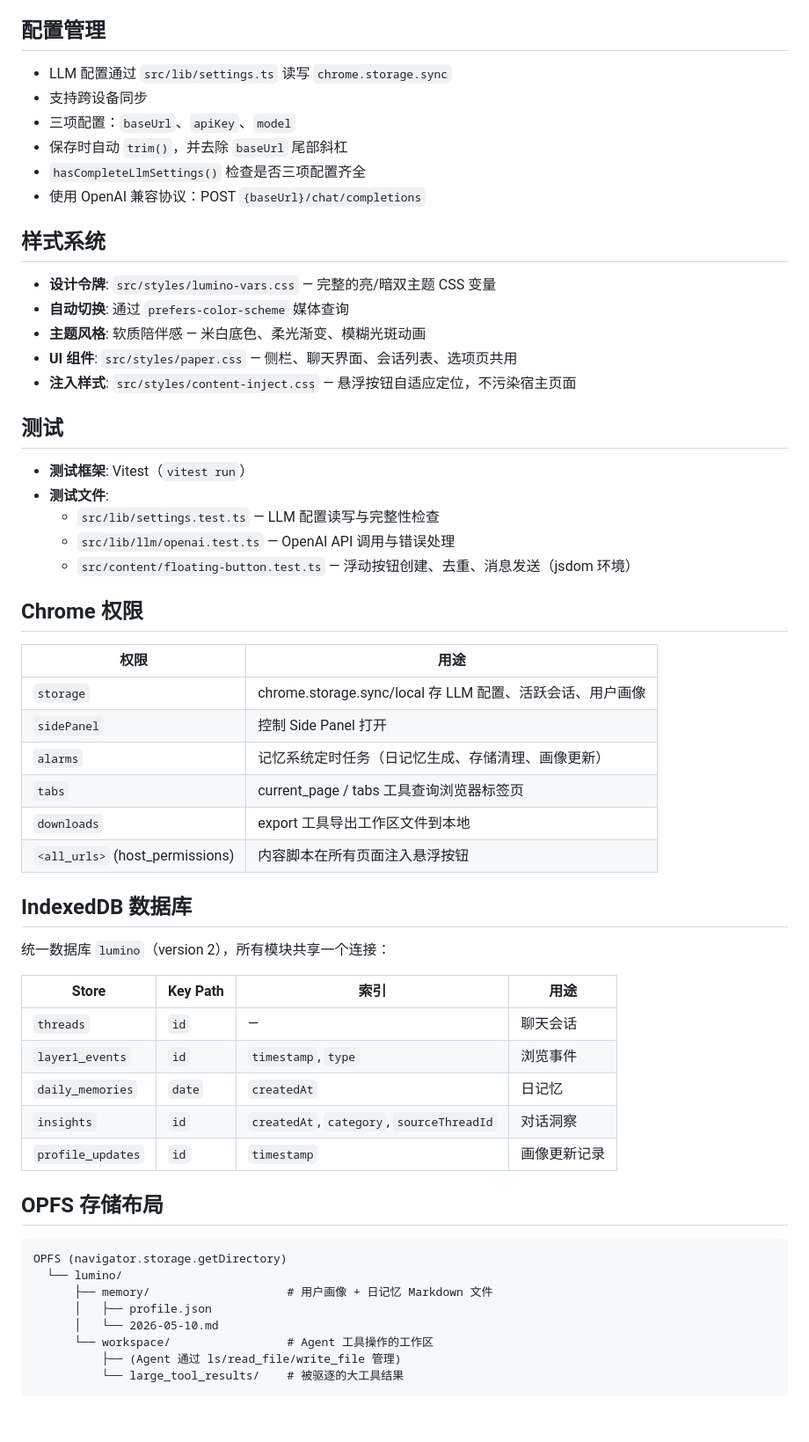
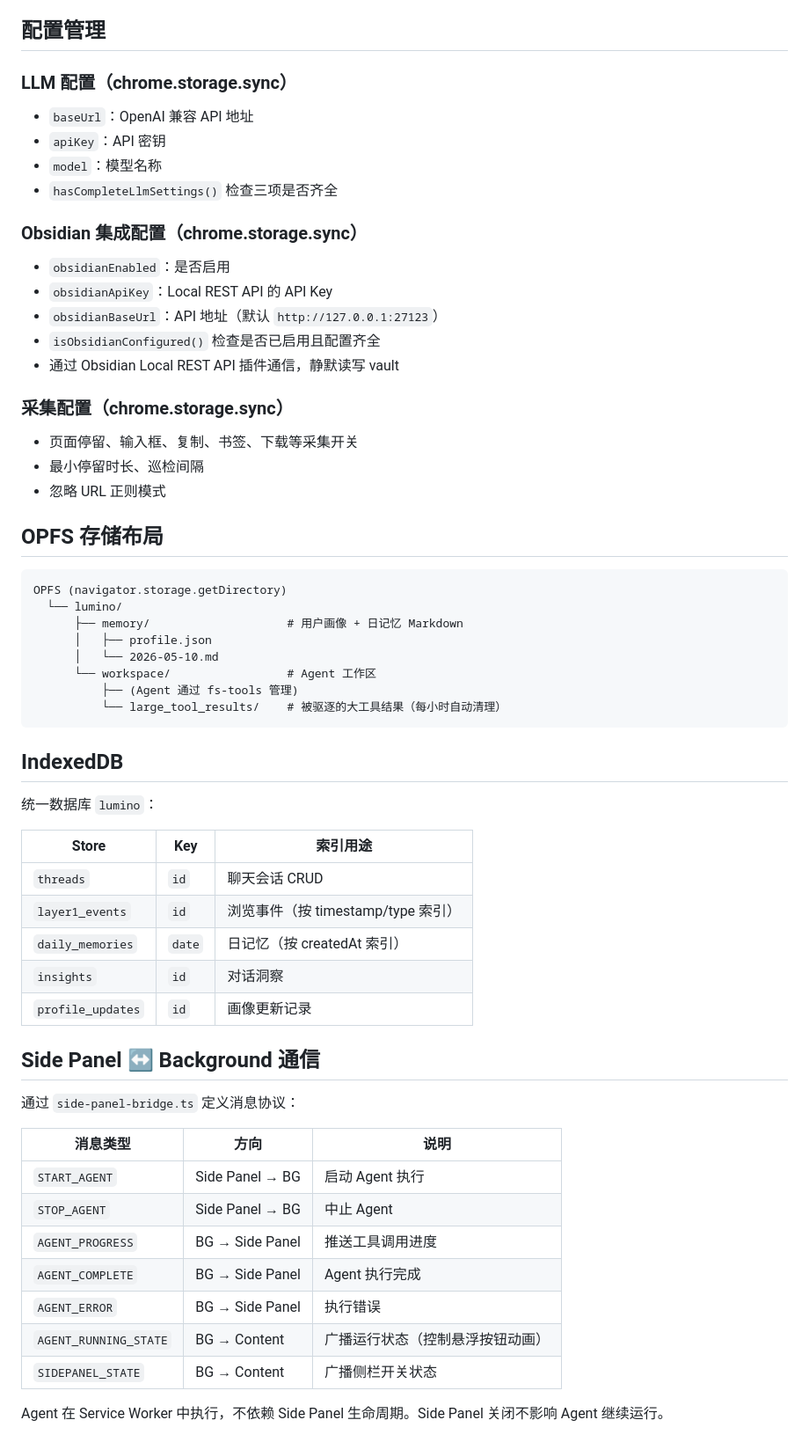
Before and after one commit to the-invulnus/lumino, a Markdown page: docs/architecture.md, the part around one of its changes. Shown at 88% size. GitHub-like rendering; blank space fills up the shorter version.

````diff
--- a/docs/architecture.md
+++ b/docs/architecture.md
@@ -311,61 +183,62 @@ Layer 3: 智能检索 (retriever.ts → BM25 + temporal decay)
 
 ## 配置管理
 
-- LLM 配置通过 `src/lib/settings.ts` 读写 `chrome.storage.sync`
-- 支持跨设备同步
-- 三项配置：`baseUrl`、`apiKey`、`model`
-- 保存时自动 `trim()`，并去除 `baseUrl` 尾部斜杠
-- `hasCompleteLlmSettings()` 检查是否三项配置齐全
-- 使用 OpenAI 兼容协议：POST `{baseUrl}/chat/completions`
+### LLM 配置（chrome.storage.sync）
+- `baseUrl`：OpenAI 兼容 API 地址
+- `apiKey`：API 密钥
+- `model`：模型名称
+- `hasCompleteLlmSettings()` 检查三项是否齐全
 
-## 样式系统
+### Obsidian 集成配置（chrome.storage.sync）
+- `obsidianEnabled`：是否启用
+- `obsidianApiKey`：Local REST API 的 API Key
+- `obsidianBaseUrl`：API 地址（默认 `http://127.0.0.1:27123`）
+- `isObsidianConfigured()` 检查是否已启用且配置齐全
+- 通过 Obsidian Local REST API 插件通信，静默读写 vault
 
-- **设计令牌**: `src/styles/lumino-vars.css` — 完整的亮/暗双主题 CSS 变量
-- **自动切换**: 通过 `prefers-color-scheme` 媒体查询
-- **主题风格**: 软质陪伴感 — 米白底色、柔光渐变、模糊光斑动画
-- **UI 组件**: `src/styles/paper.css` — 侧栏、聊天界面、会话列表、选项页共用
-- **注入样式**: `src/styles/content-inject.css` — 悬浮按钮自适应定位，不污染宿主页面
-
-## 测试
-
-- **测试框架**: Vitest（`vitest run`）
-- **测试文件**:
-  - `src/lib/settings.test.ts` — LLM 配置读写与完整性检查
-  - `src/lib/llm/openai.test.ts` — OpenAI API 调用与错误处理
-  - `src/content/floating-button.test.ts` — 浮动按钮创建、去重、消息发送（jsdom 环境）
-
-## Chrome 权限
-
-| 权限 | 用途 |
-|---|---|
-| `storage` | chrome.storage.sync/local 存 LLM 配置、活跃会话、用户画像 |
-| `sidePanel` | 控制 Side Panel 打开 |
-| `alarms` | 记忆系统定时任务（日记忆生成、存储清理、画像更新） |
-| `tabs` | current_page / tabs 工具查询浏览器标签页 |
-| `downloads` | export 工具导出工作区文件到本地 |
-| `<all_urls>` (host_permissions) | 内容脚本在所有页面注入悬浮按钮 |
-
-## IndexedDB 数据库
-
-统一数据库 `lumino`（version 2），所有模块共享一个连接：
-
-| Store | Key Path | 索引 | 用途 |
-|---|---|---|---|
-| `threads` | `id` | — | 聊天会话 |
-| `layer1_events` | `id` | `timestamp`, `type` | 浏览事件 |
-| `daily_memories` | `date` | `createdAt` | 日记忆 |
-| `insights` | `id` | `createdAt`, `category`, `sourceThreadId` | 对话洞察 |
-| `profile_updates` | `id` | `timestamp` | 画像更新记录 |
+### 采集配置（chrome.storage.sync）
+- 页面停留、输入框、复制、书签、下载等采集开关
+- 最小停留时长、巡检间隔
+- 忽略 URL 正则模式
 
 ## OPFS 存储布局
 
 ```
 OPFS (navigator.storage.getDirectory)
   └── lumino/
-      ├── memory/                    # 用户画像 + 日记忆 Markdown 文件
+      ├── memory/                    # 用户画像 + 日记忆 Markdown
       │   ├── profile.json
       │   └── 2026-05-10.md
-      └── workspace/                 # Agent 工具操作的工作区
-          ├── (Agent 通过 ls/read_file/write_file 管理)
-          └── large_tool_results/    # 被驱逐的大工具结果
+      └── workspace/                 # Agent 工作区
+          ├── (Agent 通过 fs-tools 管理)
+          └── large_tool_results/    # 被驱逐的大工具结果（每小时自动清理）
 ```
+
+## IndexedDB
+
+统一数据库 `lumino`：
+
+| Store | Key | 索引用途 |
+|---|---|---|
+| `threads` | `id` | 聊天会话 CRUD |
+| `layer1_events` | `id` | 浏览事件（按 timestamp/type 索引） |
+| `daily_memories` | `date` | 日记忆（按 createdAt 索引） |
+| `insights` | `id` | 对话洞察 |
+| `profile_updates` | `id` | 画像更新记录 |
+
+## Side Panel ↔ Background 通信
+
+通过 `side-panel-bridge.ts` 定义消息协议：
+
+| 消息类型 | 方向 | 说明 |
+|---|---|---|
+| `START_AGENT` | Side Panel → BG | 启动 Agent 执行 |
+| `STOP_AGENT` | Side Panel → BG | 中止 Agent |
+| `AGENT_PROGRESS` | BG → Side Panel | 推送工具调用进度 |
+| `AGENT_COMPLETE` | BG → Side Panel | Agent 执行完成 |
+| `AGENT_ERROR` | BG → Side Panel | 执行错误 |
+| `AGENT_RUNNING_STATE` | BG → Content | 广播运行状态（控制悬浮按钮动画） |
+| `SIDEPANEL_STATE` | BG → Content | 广播侧栏开关状态 |
+
+Agent 在 Service Worker 中执行，不依赖 Side Panel 生命周期。Side Panel 关闭不影响 Agent 继续运行。
+
````
Also changed, not shown: other parts of docs/architecture.md (+169 -271 lines).
